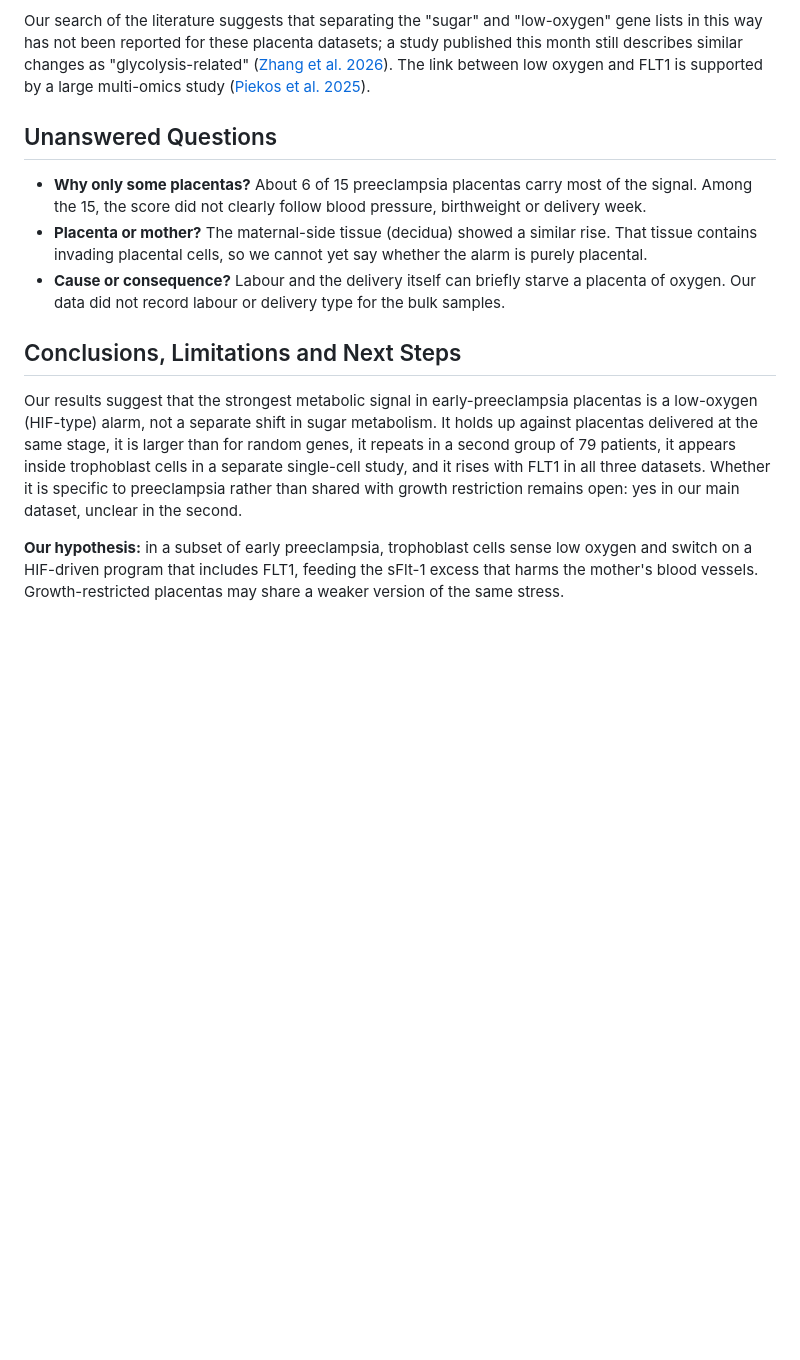
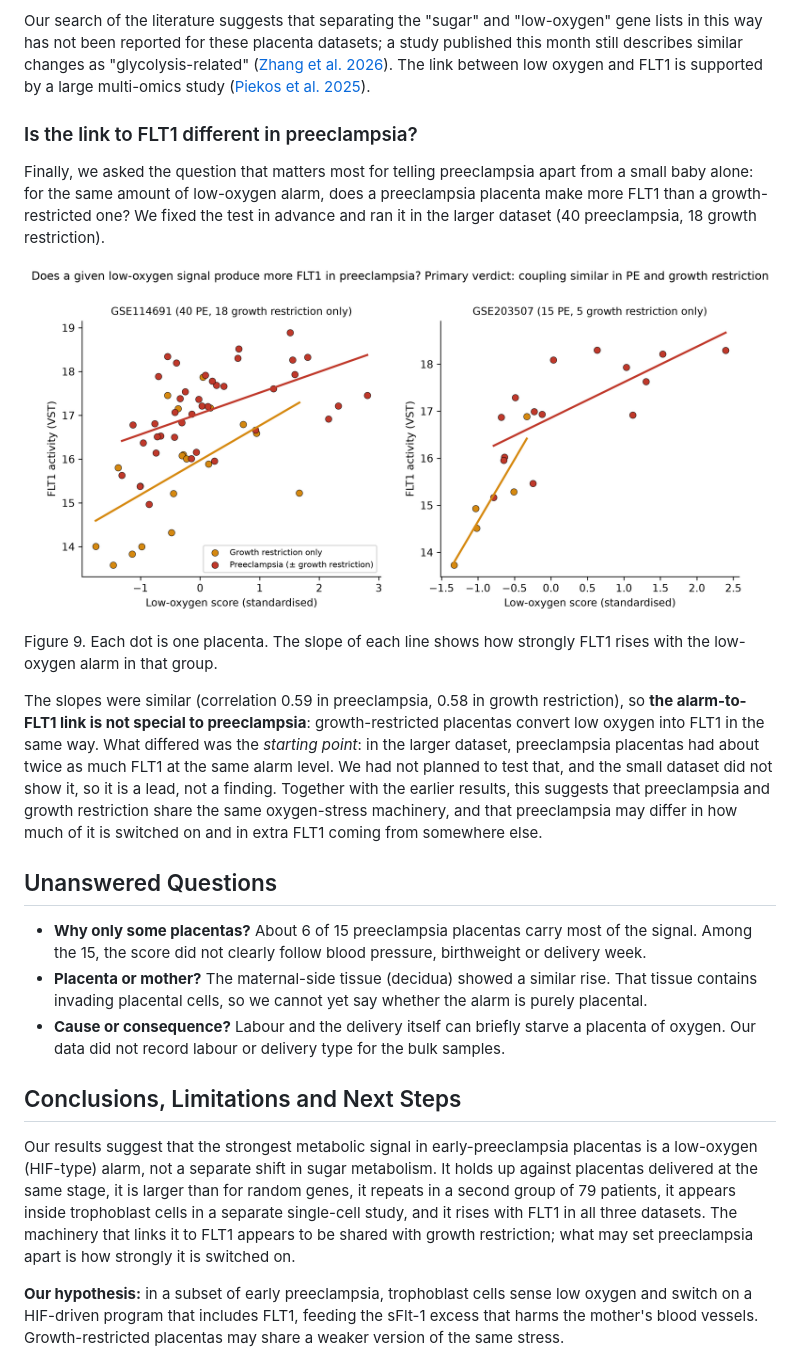
Before and after one commit to Bakdaulet-omeraiuly/openbio-track1-preeclampsia, a Markdown page: docs/article.md, the part around the change. Rendered like a GitHub page; pictures changed too: figures/fig11_coupling_PE_vs_FGR.png (added); blank space fills up the shorter version.

```diff
--- a/docs/article.md
+++ b/docs/article.md
@@ -111,6 +111,16 @@ The alarm was highest in the three trophoblast types. The link to FLT1 was stron
 
 Our search of the literature suggests that separating the "sugar" and "low-oxygen" gene lists in this way has not been reported for these placenta datasets; a study published this month still describes similar changes as "glycolysis-related" ([Zhang et al. 2026](https://doi.org/10.2174/0115665232535282261029093348)). The link between low oxygen and FLT1 is supported by a large multi-omics study ([Piekos et al. 2025](https://doi.org/10.1038/s42003-025-08631-6)).
 
+### Is the link to FLT1 different in preeclampsia?
+
+Finally, we asked the question that matters most for telling preeclampsia apart from a small baby alone: for the same amount of low-oxygen alarm, does a preeclampsia placenta make more FLT1 than a growth-restricted one? We fixed the test in advance and ran it in the larger dataset (40 preeclampsia, 18 growth restriction).
+
+![Two scatter plots of FLT1 activity against the low-oxygen score, with separate lines for preeclampsia and growth restriction in each dataset.](../figures/fig11_coupling_PE_vs_FGR.png)
+
+Figure 9. Each dot is one placenta. The slope of each line shows how strongly FLT1 rises with the low-oxygen alarm in that group.
+
+The slopes were similar (correlation 0.59 in preeclampsia, 0.58 in growth restriction), so **the alarm-to-FLT1 link is not special to preeclampsia**: growth-restricted placentas convert low oxygen into FLT1 in the same way. What differed was the *starting point*: in the larger dataset, preeclampsia placentas had about twice as much FLT1 at the same alarm level. We had not planned to test that, and the small dataset did not show it, so it is a lead, not a finding. Together with the earlier results, this suggests that preeclampsia and growth restriction share the same oxygen-stress machinery, and that preeclampsia may differ in how much of it is switched on and in extra FLT1 coming from somewhere else.
+
 ## Unanswered Questions
 
 - **Why only some placentas?** About 6 of 15 preeclampsia placentas carry most of the signal. Among the 15, the score did not clearly follow blood pressure, birthweight or delivery week.
@@ -119,7 +129,7 @@ Our search of the literature suggests that separating the "sugar" and "low-oxyge
 
 ## Conclusions, Limitations and Next Steps
 
-Our results suggest that the strongest metabolic signal in early-preeclampsia placentas is a low-oxygen (HIF-type) alarm, not a separate shift in sugar metabolism. It holds up against placentas delivered at the same stage, it is larger than for random genes, it repeats in a second group of 79 patients, it appears inside trophoblast cells in a separate single-cell study, and it rises with FLT1 in all three datasets. Whether it is specific to preeclampsia rather than shared with growth restriction remains open: yes in our main dataset, unclear in the second.
+Our results suggest that the strongest metabolic signal in early-preeclampsia placentas is a low-oxygen (HIF-type) alarm, not a separate shift in sugar metabolism. It holds up against placentas delivered at the same stage, it is larger than for random genes, it repeats in a second group of 79 patients, it appears inside trophoblast cells in a separate single-cell study, and it rises with FLT1 in all three datasets. The machinery that links it to FLT1 appears to be shared with growth restriction; what may set preeclampsia apart is how strongly it is switched on.
 
 **Our hypothesis:** in a subset of early preeclampsia, trophoblast cells sense low oxygen and switch on a HIF-driven program that includes FLT1, feeding the sFlt-1 excess that harms the mother's blood vessels. Growth-restricted placentas may share a weaker version of the same stress.
 
```
Also changed, not shown: README.md (+6 -3 lines), docs/hypothesis-card.md (+8 -1 lines), 13 other files.
